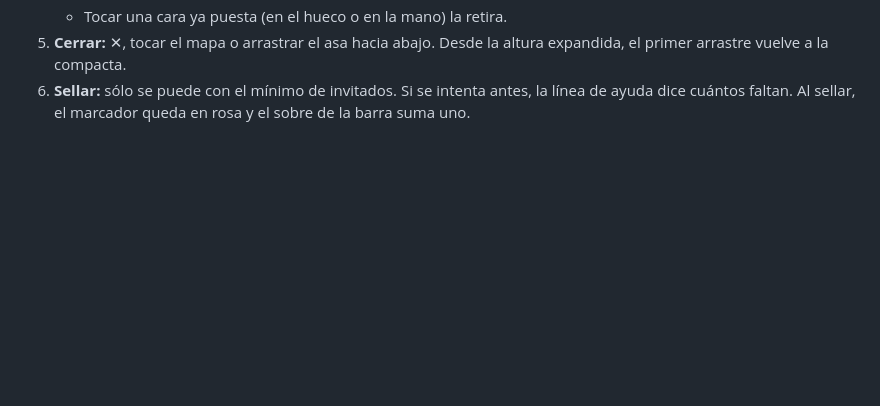
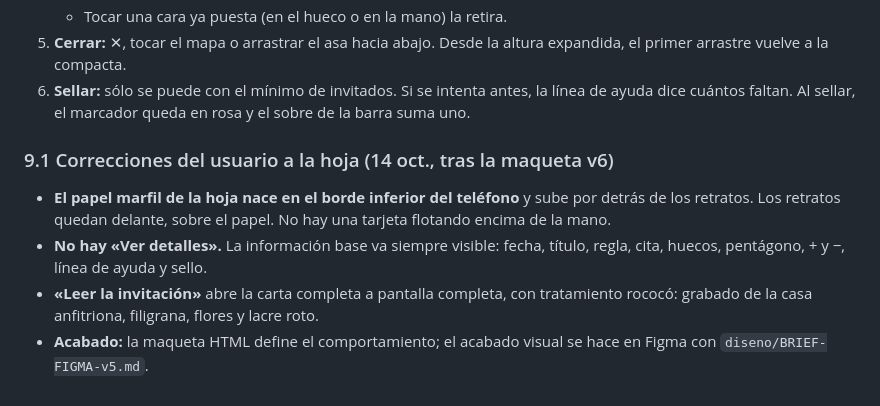
Before and after one commit to felipincolorado/juego, a Markdown page: proyecto/interfaz/FLUJO-Y-MENUS.md, the part around the change. Rendered like a GitHub page; blank space fills up the shorter version.

```diff
--- a/proyecto/interfaz/FLUJO-Y-MENUS.md
+++ b/proyecto/interfaz/FLUJO-Y-MENUS.md
@@ -151,3 +151,10 @@ Maqueta: `diseno/maqueta/index.html`, publicada como artefacto privado. Manda so
    - Tocar una cara ya puesta (en el hueco o en la mano) la retira.
 5. **Cerrar:** ✕, tocar el mapa o arrastrar el asa hacia abajo. Desde la altura expandida, el primer arrastre vuelve a la compacta.
 6. **Sellar:** sólo se puede con el mínimo de invitados. Si se intenta antes, la línea de ayuda dice cuántos faltan. Al sellar, el marcador queda en rosa y el sobre de la barra suma uno.
+
+### 9.1 Correcciones del usuario a la hoja (14 oct., tras la maqueta v6)
+
+- **El papel marfil de la hoja nace en el borde inferior del teléfono** y sube por detrás de los retratos. Los retratos quedan delante, sobre el papel. No hay una tarjeta flotando encima de la mano.
+- **No hay «Ver detalles».** La información base va siempre visible: fecha, título, regla, cita, huecos, pentágono, + y −, línea de ayuda y sello.
+- **«Leer la invitación»** abre la carta completa a pantalla completa, con tratamiento rococó: grabado de la casa anfitriona, filigrana, flores y lacre roto.
+- **Acabado:** la maqueta HTML define el comportamiento; el acabado visual se hace en Figma con `diseno/BRIEF-FIGMA-v5.md`.
```
Also changed, not shown: diseno/BRIEF-FIGMA-v5.md (added, +143 -0 lines).
